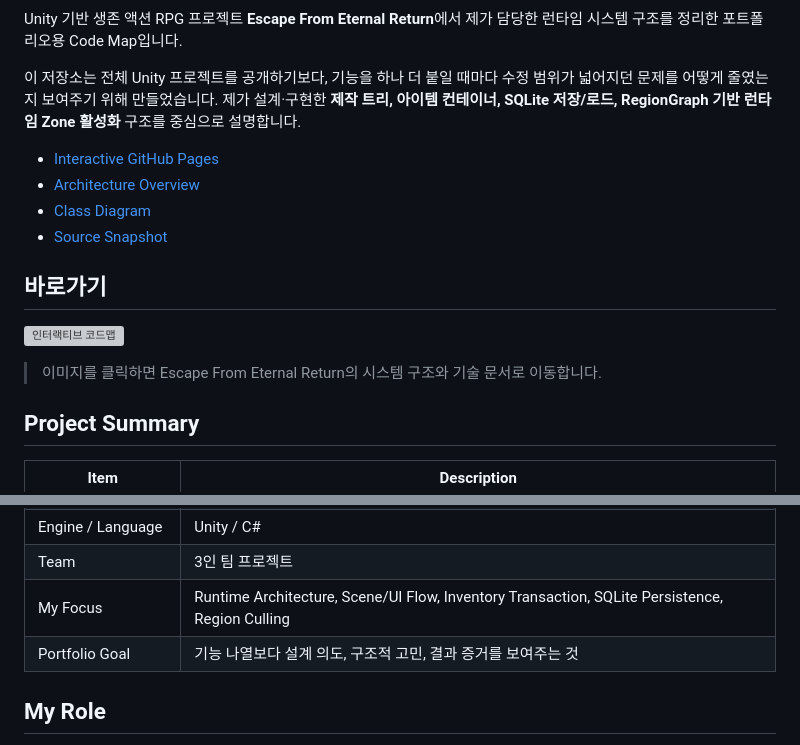
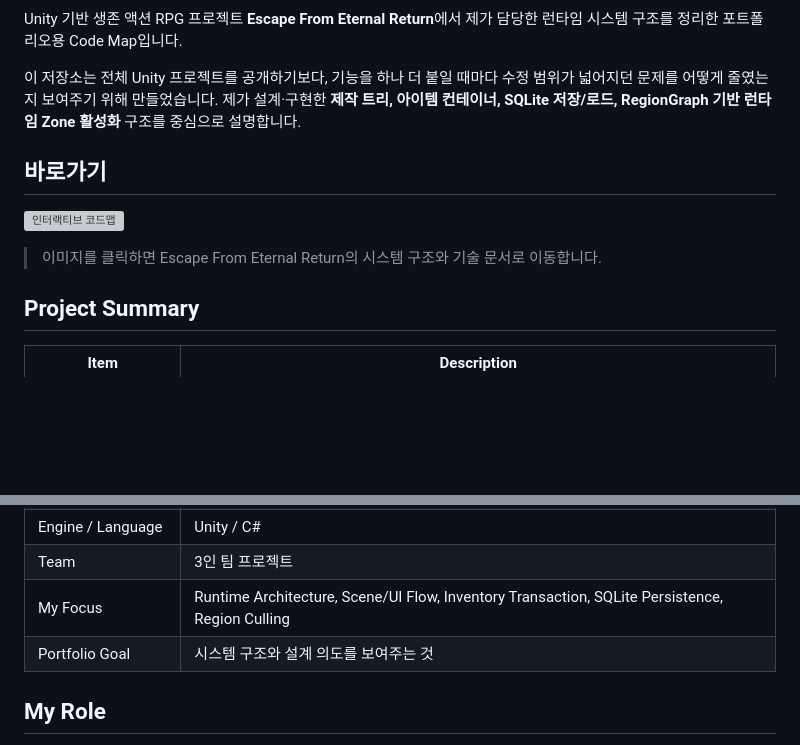
Before and after one commit to SJ97p/EscapeFromEternalReturn-CodeMap, a Markdown page: README.md, 2 parts joined by grey strips. Rendered like a GitHub page; blank space fills up the shorter version; grey boxes are pictures that could not be loaded.

Commit message:
docs: simplify visual project links

```diff
--- a/README.md
+++ b/README.md
@@ -6,16 +6,12 @@ Unity 기반 생존 액션 RPG 프로젝트 **Escape From Eternal Return**에서
 
 이 저장소는 전체 Unity 프로젝트를 공개하기보다, 기능을 하나 더 붙일 때마다 수정 범위가 넓어지던 문제를 어떻게 줄였는지 보여주기 위해 만들었습니다. 제가 설계·구현한 **제작 트리, 아이템 컨테이너, SQLite 저장/로드, RegionGraph 기반 런타임 Zone 활성화** 구조를 중심으로 설명합니다.
 
-- [Interactive GitHub Pages](https://sj97p.github.io/EscapeFromEternalReturn-CodeMap/)
-- [Architecture Overview](docs/architecture.md)
-- [Class Diagram](docs/class-diagram.md)
-- [Source Snapshot](src/Assets/00_Scripts)
-
 ## 바로가기
 
 [![인터랙티브 코드맵](assets/navigation/code-map-link.svg)](https://sj97p.github.io/EscapeFromEternalReturn-CodeMap/)
 
 > 이미지를 클릭하면 Escape From Eternal Return의 시스템 구조와 기술 문서로 이동합니다.
+
 ## Project Summary
 
 | Item | Description |
@@ -25,7 +21,7 @@ Unity 기반 생존 액션 RPG 프로젝트 **Escape From Eternal Return**에서
 | Engine / Language | Unity / C# |
 | Team | 3인 팀 프로젝트 |
 | My Focus | Runtime Architecture, Scene/UI Flow, Inventory Transaction, SQLite Persistence, Region Culling |
-| Portfolio Goal | 기능 나열보다 설계 의도, 구조적 고민, 결과 증거를 보여주는 것 |
+| Portfolio Goal | 시스템 구조와 설계 의도를 보여주는 것 |
 
 ## My Role
 
```
